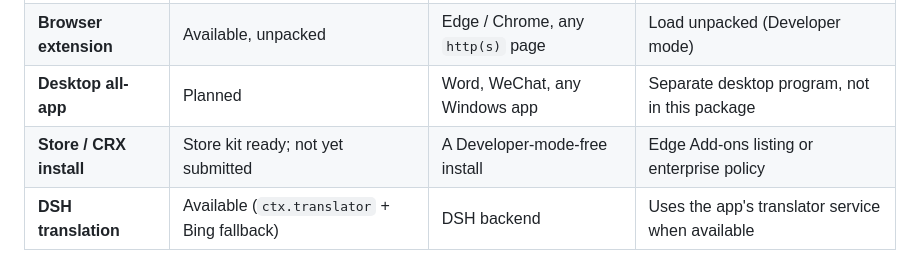
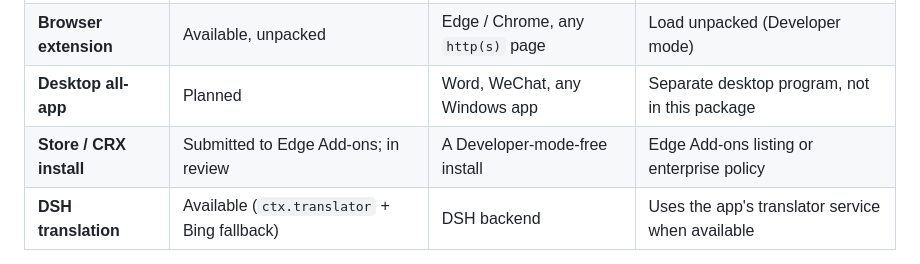
Before and after one commit to zhangyl2623632/whale-translator, a Markdown page: README.md, the part around the change. Drawn GitHub-style.

Commit message:
Update README for P2 and store review status

```diff
--- a/README.md
+++ b/README.md
@@ -13,7 +13,7 @@ A selection translator for **DeepSeek Harness**, plus a companion browser extens
 | **DSH plugin** | Available, `1.0.0` | DeepSeek Harness Web UI | Plugin Manager / profile bundle |
 | **Browser extension** | Available, unpacked | Edge / Chrome, any `http(s)` page | Load unpacked (Developer mode) |
 | **Desktop all-app** | Planned | Word, WeChat, any Windows app | Separate desktop program, not in this package |
-| **Store / CRX install** | Store kit ready; not yet submitted | A Developer-mode-free install | Edge Add-ons listing or enterprise policy |
+| **Store / CRX install** | Submitted to Edge Add-ons; in review | A Developer-mode-free install | Edge Add-ons listing or enterprise policy |
 | **DSH translation** | Available (`ctx.translator` + Bing fallback) | DSH backend | Uses the app's translator service when available |
 
 The two available surfaces are independent: the DSH plugin runs inside Harness, the browser extension runs in Edge/Chrome, and either can be used without the other.
```
Also changed, not shown: README.zh.md (+1 -1 lines).
